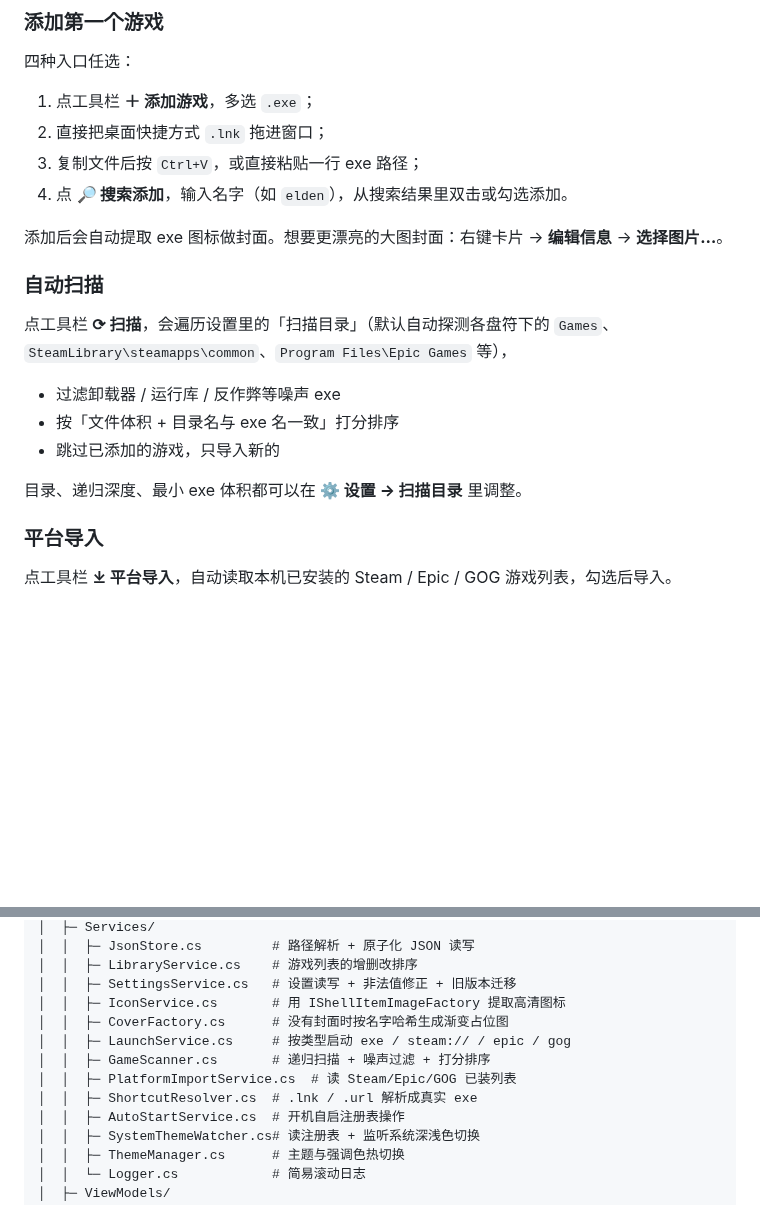
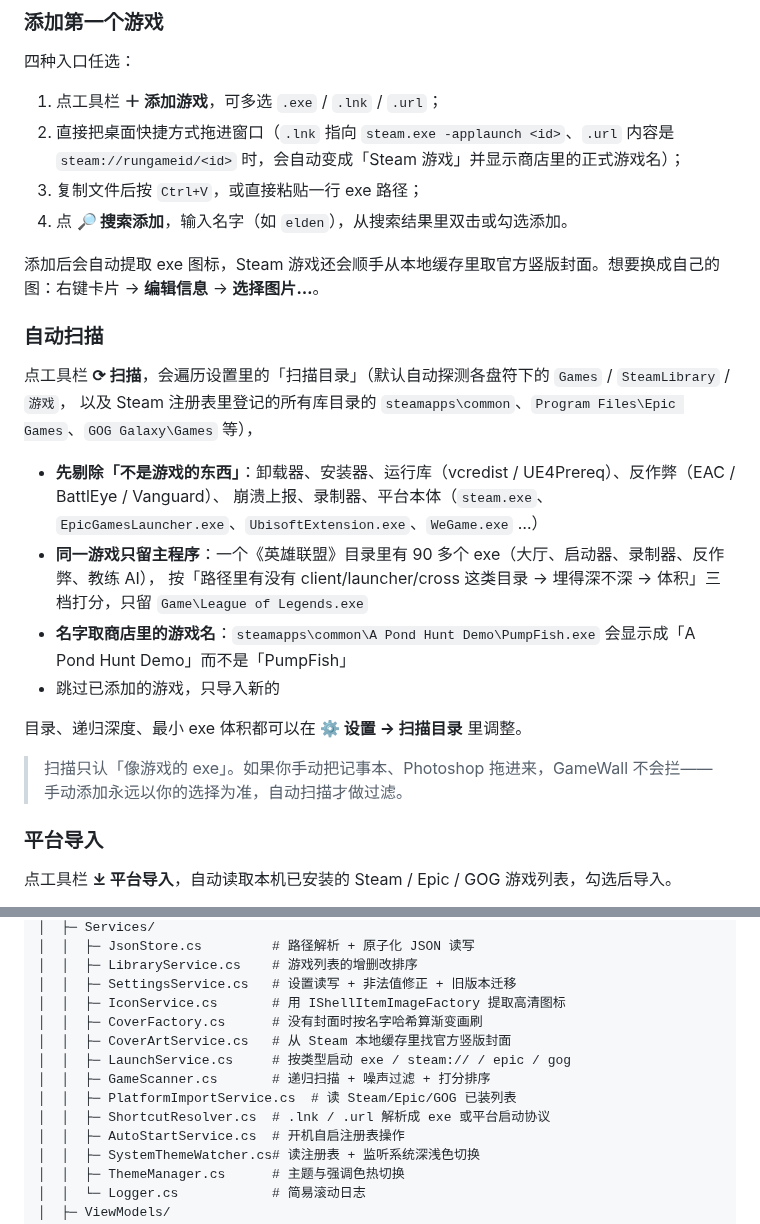
Before and after one commit to jichun29/GameWall-Launcher, a Markdown page: README.md, 2 parts joined by grey strips. Rendered like a GitHub page; blank space fills up the shorter version.

```diff
--- a/README.md
+++ b/README.md
@@ -151,22 +153,29 @@ python tools/make-logo.py
 
 四种入口任选：
 
-1. 点工具栏 **＋ 添加游戏**，多选 `.exe`；
-2. 直接把桌面快捷方式 `.lnk` 拖进窗口；
+1. 点工具栏 **＋ 添加游戏**，可多选 `.exe` / `.lnk` / `.url`；
+2. 直接把桌面快捷方式拖进窗口（`.lnk` 指向 `steam.exe -applaunch <id>`、`.url` 内容是 `steam://rungameid/<id>` 时，会自动变成「Steam 游戏」并显示商店里的正式游戏名）；
 3. 复制文件后按 `Ctrl+V`，或直接粘贴一行 exe 路径；
 4. 点 **🔎 搜索添加**，输入名字（如 `elden`），从搜索结果里双击或勾选添加。
 
-添加后会自动提取 exe 图标做封面。想要更漂亮的大图封面：右键卡片 → **编辑信息** → **选择图片…**。
+添加后会自动提取 exe 图标，Steam 游戏还会顺手从本地缓存里取官方竖版封面。想要换成自己的图：右键卡片 → **编辑信息** → **选择图片…**。
 
 ### 自动扫描
 
-点工具栏 **⟳ 扫描**，会遍历设置里的「扫描目录」（默认自动探测各盘符下的 `Games`、`SteamLibrary\steamapps\common`、`Program Files\Epic Games` 等），
+点工具栏 **⟳ 扫描**，会遍历设置里的「扫描目录」（默认自动探测各盘符下的 `Games` / `SteamLibrary` / `游戏`，
+以及 Steam 注册表里登记的所有库目录的 `steamapps\common`、`Program Files\Epic Games`、`GOG Galaxy\Games` 等），
 
-- 过滤卸载器 / 运行库 / 反作弊等噪声 exe
-- 按「文件体积 + 目录名与 exe 名一致」打分排序
+- **先剔除「不是游戏的东西」**：卸载器、安装器、运行库（vcredist / UE4Prereq）、反作弊（EAC / BattlEye / Vanguard）、
+  崩溃上报、录制器、平台本体（`steam.exe`、`EpicGamesLauncher.exe`、`UbisoftExtension.exe`、`WeGame.exe` …）
+- **同一游戏只留主程序**：一个《英雄联盟》目录里有 90 多个 exe（大厅、启动器、录制器、反作弊、教练 AI），
+  按「路径里有没有 client/launcher/cross 这类目录 → 埋得深不深 → 体积」三档打分，只留 `Game\League of Legends.exe`
+- **名字取商店里的游戏名**：`steamapps\common\A Pond Hunt Demo\PumpFish.exe` 会显示成「A Pond Hunt Demo」而不是「PumpFish」
 - 跳过已添加的游戏，只导入新的
 
 目录、递归深度、最小 exe 体积都可以在 **⚙ 设置 → 扫描目录** 里调整。
+
+> 扫描只认「像游戏的 exe」。如果你手动把记事本、Photoshop 拖进来，GameWall 不会拦——
+> 手动添加永远以你的选择为准，自动扫描才做过滤。
 
 ### 平台导入
 
@@ -318,11 +327,12 @@ GameWall/
 │  │  ├─ LibraryService.cs    # 游戏列表的增删改排序
 │  │  ├─ SettingsService.cs   # 设置读写 + 非法值修正 + 旧版本迁移
 │  │  ├─ IconService.cs       # 用 IShellItemImageFactory 提取高清图标
-│  │  ├─ CoverFactory.cs      # 没有封面时按名字哈希生成渐变占位图
+│  │  ├─ CoverFactory.cs      # 没有封面时按名字哈希算渐变画刷
+│  │  ├─ CoverArtService.cs   # 从 Steam 本地缓存里找官方竖版封面
 │  │  ├─ LaunchService.cs     # 按类型启动 exe / steam:// / epic / gog
 │  │  ├─ GameScanner.cs       # 递归扫描 + 噪声过滤 + 打分排序
 │  │  ├─ PlatformImportService.cs  # 读 Steam/Epic/GOG 已装列表
-│  │  ├─ ShortcutResolver.cs  # .lnk / .url 解析成真实 exe
+│  │  ├─ ShortcutResolver.cs  # .lnk / .url 解析成 exe 或平台启动协议
 │  │  ├─ AutoStartService.cs  # 开机自启注册表操作
 │  │  ├─ SystemThemeWatcher.cs# 读注册表 + 监听系统深浅色切换
 │  │  ├─ ThemeManager.cs      # 主题与强调色热切换
```
Also changed, not shown: other parts of README.md (+16 -4 lines), docs/screenshots/dark-compact.png, docs/screenshots/dark-list.png, docs/screenshots/dark-wall.png, docs/screenshots/light-compact.png, docs/screenshots/light-list.png, docs/screenshots/light-wall.png, 11 other files.
